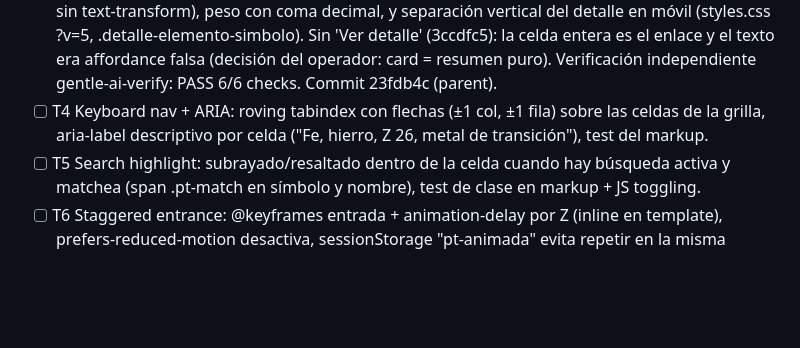
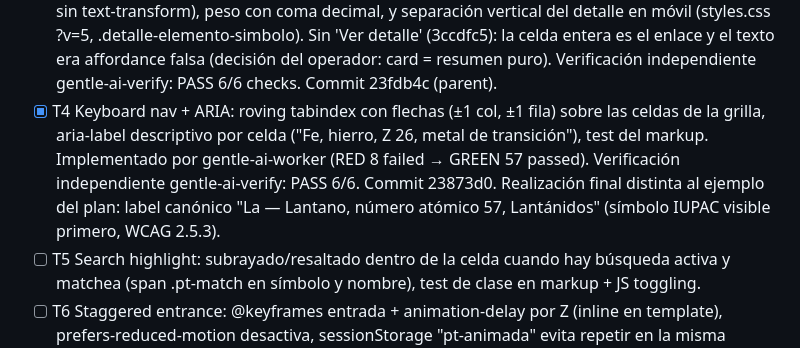
Before and after one commit to CarMalNie/Gestor_Quimico, a Markdown page: odd/tasks/p1-periodic-table-e2.md, the part around the change. Rendered like a GitHub page; blank space fills up the shorter version.

Commit message:
docs(tasks): cierre T4 keyboard nav + ARIA con evidencia

```diff
--- a/odd/tasks/p1-periodic-table-e2.md
+++ b/odd/tasks/p1-periodic-table-e2.md
@@ -69,9 +69,14 @@ de período, librerías de terceros, hover zoom.
       del operador: card = resumen puro).
       Verificación independiente gentle-ai-verify: PASS 6/6 checks. Commit
       23fdb4c (parent).
-- [ ] T4 Keyboard nav + ARIA: roving tabindex con flechas (±1 col, ±1 fila)
+- [x] T4 Keyboard nav + ARIA: roving tabindex con flechas (±1 col, ±1 fila)
       sobre las celdas de la grilla, aria-label descriptivo por celda
       ("Fe, hierro, Z 26, metal de transición"), test del markup.
+      Implementado por gentle-ai-worker (RED 8 failed → GREEN 57 passed).
+      Verificación independiente gentle-ai-verify: PASS 6/6. Commit 23873d0.
+      Realización final distinta al ejemplo del plan: label canónico
+      "La — Lantano, número atómico 57, Lantánidos" (símbolo IUPAC
+      visible primero, WCAG 2.5.3).
 - [ ] T5 Search highlight: subrayado/resaltado dentro de la celda cuando
       hay búsqueda activa y matchea (span .pt-match en símbolo y nombre),
       test de clase en markup + JS toggling.
```
